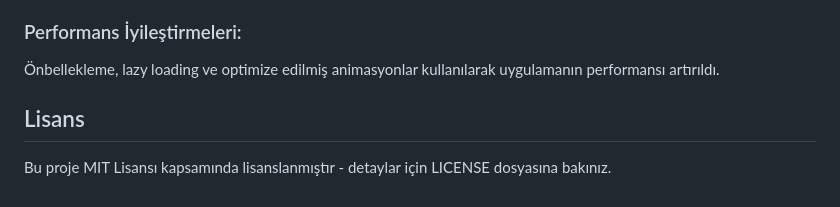
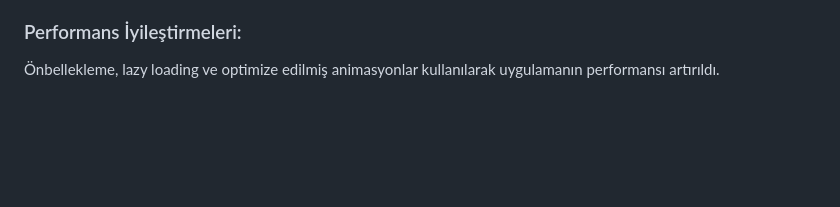
Before and after one commit to haakanergun/teknasyon_spamguard, a Markdown page: README.md, the part around the change. Drawn GitHub-style; blank space fills up the shorter version.

```diff
--- a/README.md
+++ b/README.md
@@ -227,7 +227,3 @@ Uygulama, temiz kod prensiplerine uygun, modüler yapı ve açıklayıcı kod yo
 
 ### Performans İyileştirmeleri:
 Önbellekleme, lazy loading ve optimize edilmiş animasyonlar kullanılarak uygulamanın performansı artırıldı.
-
-## Lisans
-
-Bu proje MIT Lisansı kapsamında lisanslanmıştır - detaylar için LICENSE dosyasına bakınız.
```
